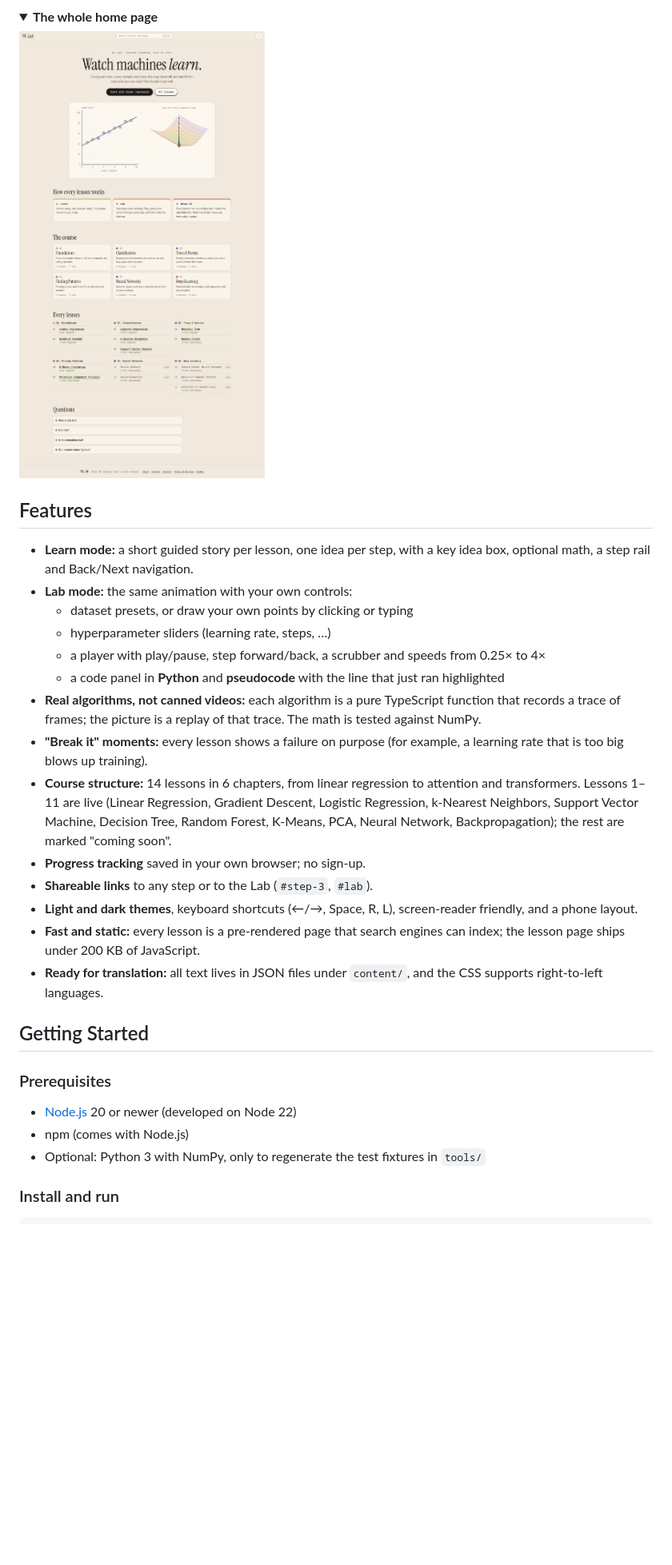
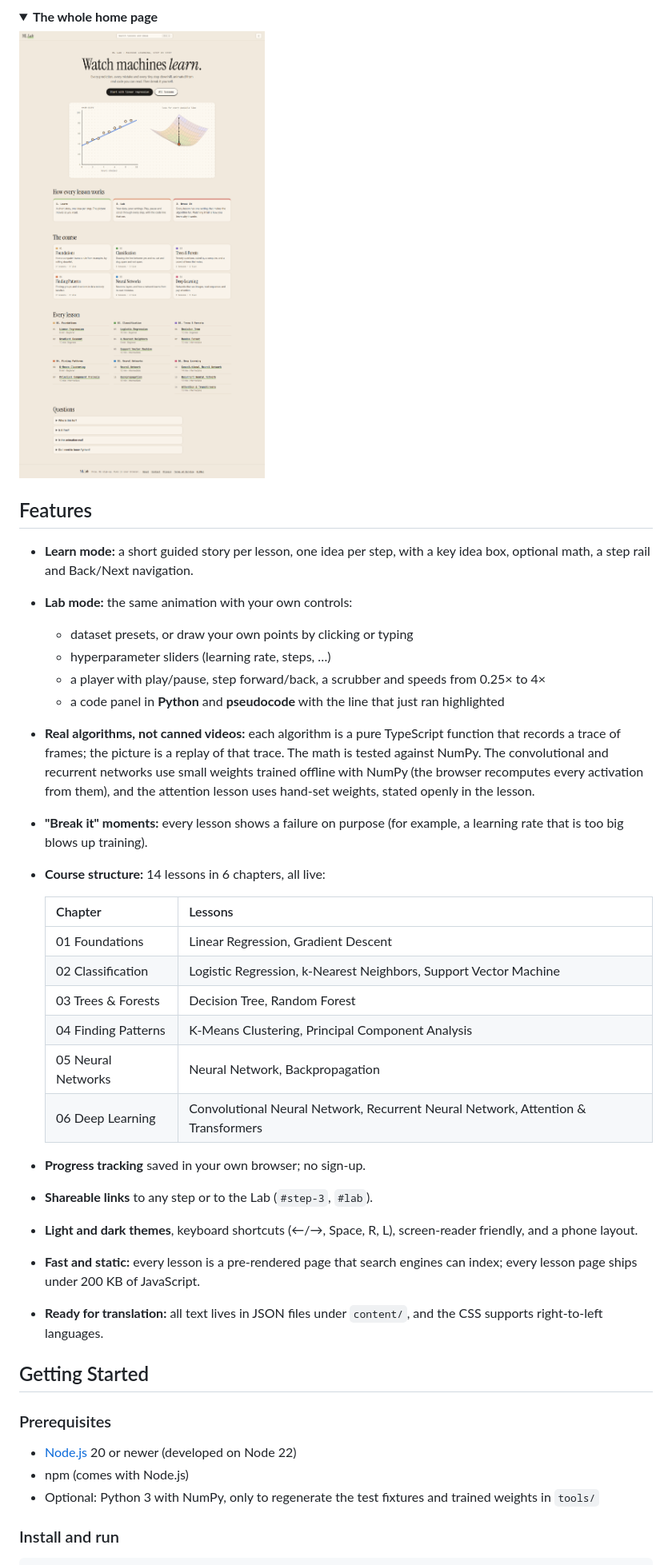
Before and after one commit to bashar0101/ml-lab, a Markdown page: README.md, the part around one of its changes. Shown at 80% size. Drawn GitHub-style; pictures changed too: docs/images/home-full.png; folded sections open; blank space fills up the shorter version.

Commit message:
docs: readme for all 14 lessons with deep learning screenshots

```diff
--- a/README.md
+++ b/README.md
@@ -42,13 +48,22 @@ Use it to:
   - hyperparameter sliders (learning rate, steps, …)
   - a player with play/pause, step forward/back, a scrubber and speeds from 0.25× to 4×
   - a code panel in **Python** and **pseudocode** with the line that just ran highlighted
-- **Real algorithms, not canned videos:** each algorithm is a pure TypeScript function that records a trace of frames; the picture is a replay of that trace. The math is tested against NumPy.
+- **Real algorithms, not canned videos:** each algorithm is a pure TypeScript function that records a trace of frames; the picture is a replay of that trace. The math is tested against NumPy. The convolutional and recurrent networks use small weights trained offline with NumPy (the browser recomputes every activation from them), and the attention lesson uses hand-set weights, stated openly in the lesson.
 - **"Break it" moments:** every lesson shows a failure on purpose (for example, a learning rate that is too big blows up training).
-- **Course structure:** 14 lessons in 6 chapters, from linear regression to attention and transformers. Lessons 1–11 are live (Linear Regression, Gradient Descent, Logistic Regression, k-Nearest Neighbors, Support Vector Machine, Decision Tree, Random Forest, K-Means, PCA, Neural Network, Backpropagation); the rest are marked "coming soon".
+- **Course structure:** 14 lessons in 6 chapters, all live:
+
+  | Chapter | Lessons |
+  |---|---|
+  | 01 Foundations | Linear Regression, Gradient Descent |
+  | 02 Classification | Logistic Regression, k-Nearest Neighbors, Support Vector Machine |
+  | 03 Trees & Forests | Decision Tree, Random Forest |
+  | 04 Finding Patterns | K-Means Clustering, Principal Component Analysis |
+  | 05 Neural Networks | Neural Network, Backpropagation |
+  | 06 Deep Learning | Convolutional Neural Network, Recurrent Neural Network, Attention & Transformers |
 - **Progress tracking** saved in your own browser; no sign-up.
 - **Shareable links** to any step or to the Lab (`#step-3`, `#lab`).
 - **Light and dark themes**, keyboard shortcuts (←/→, Space, R, L), screen-reader friendly, and a phone layout.
-- **Fast and static:** every lesson is a pre-rendered page that search engines can index; the lesson page ships under 200 KB of JavaScript.
+- **Fast and static:** every lesson is a pre-rendered page that search engines can index; every lesson page ships under 200 KB of JavaScript.
 - **Ready for translation:** all text lives in JSON files under `content/`, and the CSS supports right-to-left languages.
 
 ## Getting Started
@@ -57,7 +72,7 @@ Use it to:
 
 - [Node.js](https://nodejs.org/) 20 or newer (developed on Node 22)
 - npm (comes with Node.js)
-- Optional: Python 3 with NumPy, only to regenerate the test fixtures in `tools/`
+- Optional: Python 3 with NumPy, only to regenerate the test fixtures and trained weights in `tools/`
 
 ### Install and run
 
```
Also changed, not shown: other parts of README.md (+13 -3 lines), docs/images/lesson-attention.png (added), docs/images/lesson-cnn.png (added).
